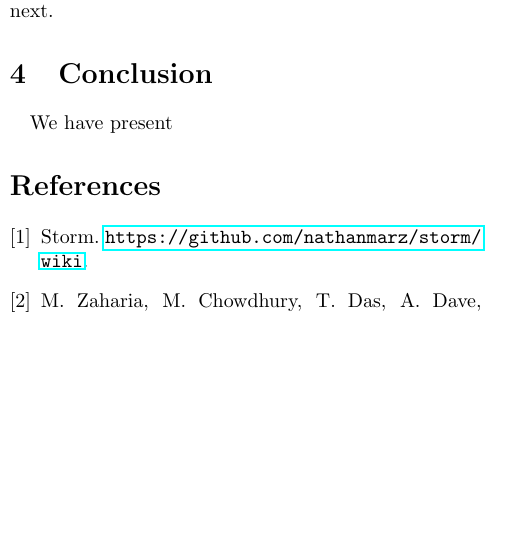
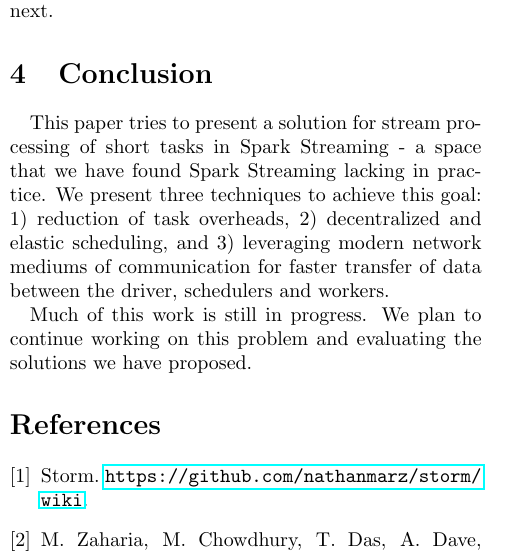
Before and after one commit to jcarreira/286-report, a LaTeX document (main.tex, which reads conclusion.tex): part of one column of page 3 of 3, cut so that both start at the same text, the shorter picture padded with empty space. Compiled offline with pdfLaTeX.

Commit message:
Added conclusion

```diff
--- a/conclusion.tex
+++ b/conclusion.tex
@@ -1,3 +1,6 @@
 \noindent
 
-We have present
+This paper tries to present a solution for stream processing of short tasks in Spark Streaming - a space that we have found Spark Streaming lacking in practice.
+We present three techniques to achieve this goal: 1) reduction of task overheads, 2) decentralized and elastic scheduling, and 3) leveraging modern network mediums of communication for faster transfer of data between the driver, schedulers and workers.
+
+Much of this work is still in progress. We plan to continue working on this problem and evaluating the solutions we have proposed.
```
